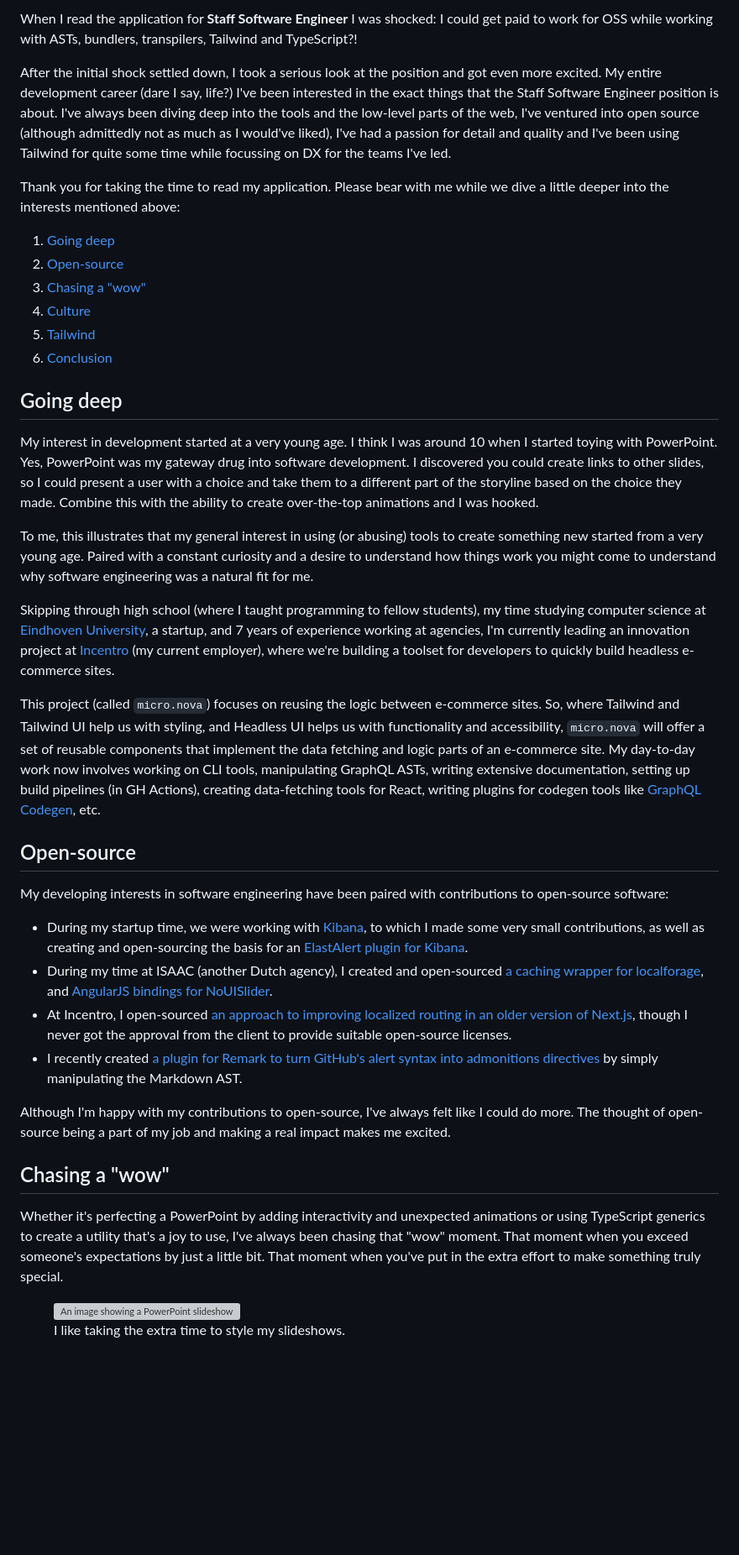
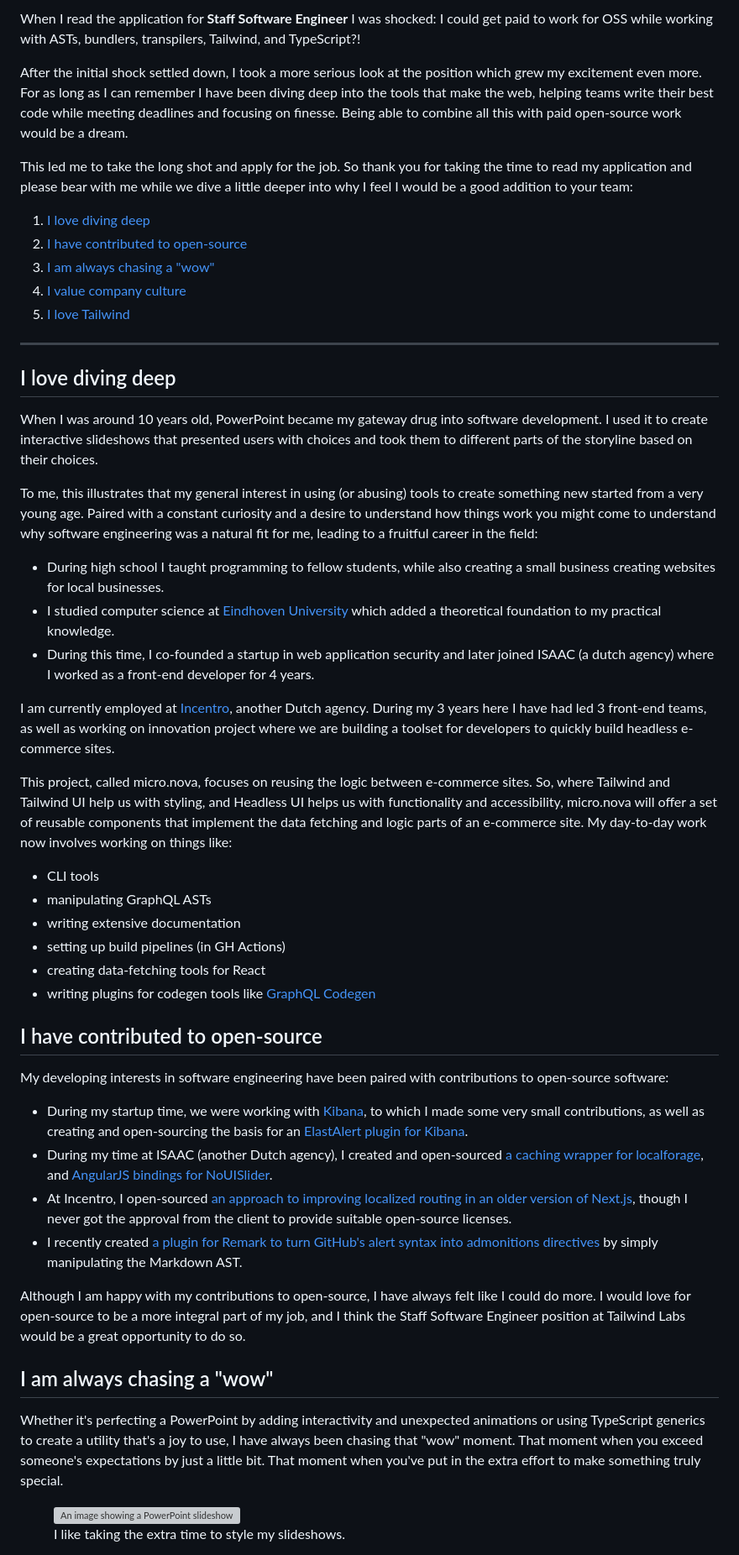
Before and after one commit to LuudJanssen/tailwind-application, a Markdown page: src/content.md, the part around the change printed below. Shown: that part at 84% size. GitHub-like rendering; blank space fills up the shorter version; grey boxes are pictures that could not be loaded.

Commit message:
feat: make changes in writing

```diff
--- a/src/content.md
+++ b/src/content.md
@@ -1,27 +1,39 @@
-When I read the application for **Staff Software Engineer** I was shocked: I could get paid to work for OSS while working with ASTs, bundlers, transpilers, Tailwind and TypeScript?!
+When I read the application for **Staff Software Engineer** I was shocked: I could get paid to work for OSS while working with ASTs, bundlers, transpilers, Tailwind, and TypeScript?!
 
-After the initial shock settled down, I took a serious look at the position and got even more excited. My entire development career (dare I say, life?) I've been interested in the exact things that the Staff Software Engineer position is about. I've always been diving deep into the tools and the low-level parts of the web, I've ventured into open source (although admittedly not as much as I would've liked), I've had a passion for detail and quality and I've been using Tailwind for quite some time while focussing on DX for the teams I've led.
+After the initial shock settled down, I took a more serious look at the position which grew my excitement even more. For as long as I can remember I have been diving deep into the tools that make the web, helping teams write their best code while meeting deadlines and focusing on finesse. Being able to combine all this with paid open-source work would be a dream.
 
-Thank you for taking the time to read my application. Please bear with me while we dive a little deeper into the interests mentioned above:
+This led me to take the long shot and apply for the job. So thank you for taking the time to read my application and please bear with me while we dive a little deeper into why I feel I would be a good addition to your team:
 
-1.  [Going deep](#going-deep)
-2.  [Open-source](#open-source)
-3.  [Chasing a "wow"](#chasing-a-wow)
-4.  [Culture](#culture)
-5.  [Tailwind](#tailwind)
-6.  [Conclusion](#conclusion)
+1.  [I love diving deep](#i-love-diving-deep)
+2.  [I have contributed to open-source](#i-have-contributed-to-open-source)
+3.  [I am always chasing a "wow"](#i-am-always-chasing-a-wow)
+4.  [I value company culture](#i-value-company-culture)
+5.  [I love Tailwind](#i-love-tailwind)
 
-## Going deep
+---
 
-My interest in development started at a very young age. I think I was around 10 when I started toying with PowerPoint. Yes, PowerPoint was my gateway drug into software development. I discovered you could create links to other slides, so I could present a user with a choice and take them to a different part of the storyline based on the choice they made. Combine this with the ability to create over-the-top animations and I was hooked.
+## I love diving deep
 
-To me, this illustrates that my general interest in using (or abusing) tools to create something new started from a very young age. Paired with a constant curiosity and a desire to understand how things work you might come to understand why software engineering was a natural fit for me.
+When I was around 10 years old, PowerPoint became my gateway drug into software development. I used it to create interactive slideshows that presented users with choices and took them to different parts of the storyline based on their choices.
 
-Skipping through high school (where I taught programming to fellow students), my time studying computer science at [Eindhoven University](https://www.tue.nl/en/), a startup, and 7 years of experience working at agencies, I'm currently leading an innovation project at [Incentro](https://incentro.com/) (my current employer), where we're building a toolset for developers to quickly build headless e-commerce sites.
+To me, this illustrates that my general interest in using (or abusing) tools to create something new started from a very young age. Paired with a constant curiosity and a desire to understand how things work you might come to understand why software engineering was a natural fit for me, leading to a fruitful career in the field:
 
-This project (called `micro.nova`) focuses on reusing the logic between e-commerce sites. So, where Tailwind and Tailwind UI help us with styling, and Headless UI helps us with functionality and accessibility, `micro.nova` will offer a set of reusable components that implement the data fetching and logic parts of an e-commerce site. My day-to-day work now involves working on CLI tools, manipulating GraphQL ASTs, writing extensive documentation, setting up build pipelines (in GH Actions), creating data-fetching tools for React, writing plugins for codegen tools like [GraphQL Codegen](https://the-guild.dev/graphql/codegen), etc.
+- During high school I taught programming to fellow students, while also creating a small business creating websites for local businesses.
+- I studied computer science at [Eindhoven University](https://www.tue.nl/en/) which added a theoretical foundation to my practical knowledge.
+- During this time, I co-founded a startup in web application security and later joined ISAAC (a dutch agency) where I worked as a front-end developer for 4 years.
 
-## Open-source
+I am currently employed at [Incentro](https://incentro.com/), another Dutch agency. During my 3 years here I have had led 3 front-end teams, as well as working on innovation project where we are building a toolset for developers to quickly build headless e-commerce sites.
+
+This project, called micro.nova, focuses on reusing the logic between e-commerce sites. So, where Tailwind and Tailwind UI help us with styling, and Headless UI helps us with functionality and accessibility, micro.nova will offer a set of reusable components that implement the data fetching and logic parts of an e-commerce site. My day-to-day work now involves working on things like:
+
+- CLI tools
+- manipulating GraphQL ASTs
+- writing extensive documentation
+- setting up build pipelines (in GH Actions)
+- creating data-fetching tools for React
+- writing plugins for codegen tools like [GraphQL Codegen](https://the-guild.dev/graphql/codegen)
+
+## I have contributed to open-source
 
 My developing interests in software engineering have been paired with contributions to open-source software:
 
@@ -30,11 +42,11 @@ My developing interests in software engineering have been paired with contributi
 - At Incentro, I open-sourced [an approach to improving localized routing in an older version of Next.js](https://github.com/LuudJanssen/next-locale-router), though I never got the approval from the client to provide suitable open-source licenses.
 - I recently created [a plugin for Remark to turn GitHub's alert syntax into admonitions directives](https://github.com/incentro-dc/remark-github-admonitions-to-directives) by simply manipulating the Markdown AST.
 
-Although I'm happy with my contributions to open-source, I've always felt like I could do more. The thought of open-source being a part of my job and making a real impact makes me excited.
+Although I am happy with my contributions to open-source, I have always felt like I could do more. I would love for open-source to be a more integral part of my job, and I think the Staff Software Engineer position at Tailwind Labs would be a great opportunity to do so.
 
-## Chasing a "wow"
+## I am always chasing a "wow"
 
-Whether it's perfecting a PowerPoint by adding interactivity and unexpected animations or using TypeScript generics to create a utility that's a joy to use, I've always been chasing that "wow" moment. That moment when you exceed someone's expectations by just a little bit. That moment when you've put in the extra effort to make something truly special.
+Whether it's perfecting a PowerPoint by adding interactivity and unexpected animations or using TypeScript generics to create a utility that's a joy to use, I have always been chasing that "wow" moment. That moment when you exceed someone's expectations by just a little bit. That moment when you've put in the extra effort to make something truly special.
 
 <figure>
   <img src="public/powerpoint-wow.gif" alt="An image showing a PowerPoint slideshow with some subtle but effective animations.">
```
Also changed, not shown: other parts of src/content.md (+20 -19 lines).
